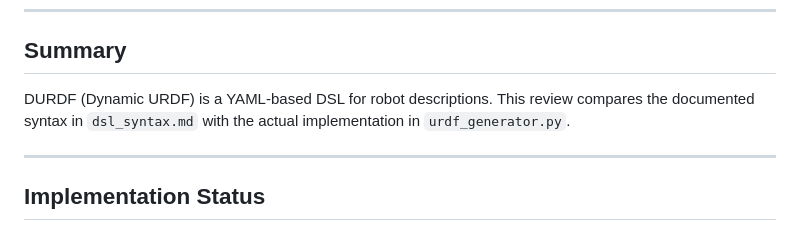
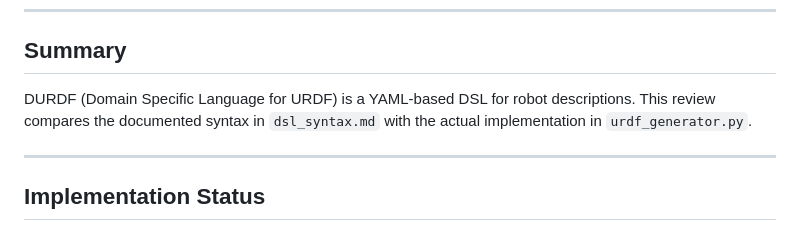
Before and after one commit to Boston-Robot-Hackers/urdftools, a Markdown page: dslurdf/doc/durdf_syntax_review.md, the part around the change. GitHub-like rendering.

```diff
--- a/dslurdf/doc/durdf_syntax_review.md
+++ b/dslurdf/doc/durdf_syntax_review.md
@@ -7,7 +7,7 @@
 
 ## Summary
 
-DURDF (Dynamic URDF) is a YAML-based DSL for robot descriptions. This review compares the documented syntax in `dsl_syntax.md` with the actual implementation in `urdf_generator.py`.
+DURDF (Domain Specific Language for URDF) is a YAML-based DSL for robot descriptions. This review compares the documented syntax in `dsl_syntax.md` with the actual implementation in `urdf_generator.py`.
 
 ---
 
```
Also changed, not shown: dslurdf/doc/dsl_syntax.md (+1 -1 lines).
